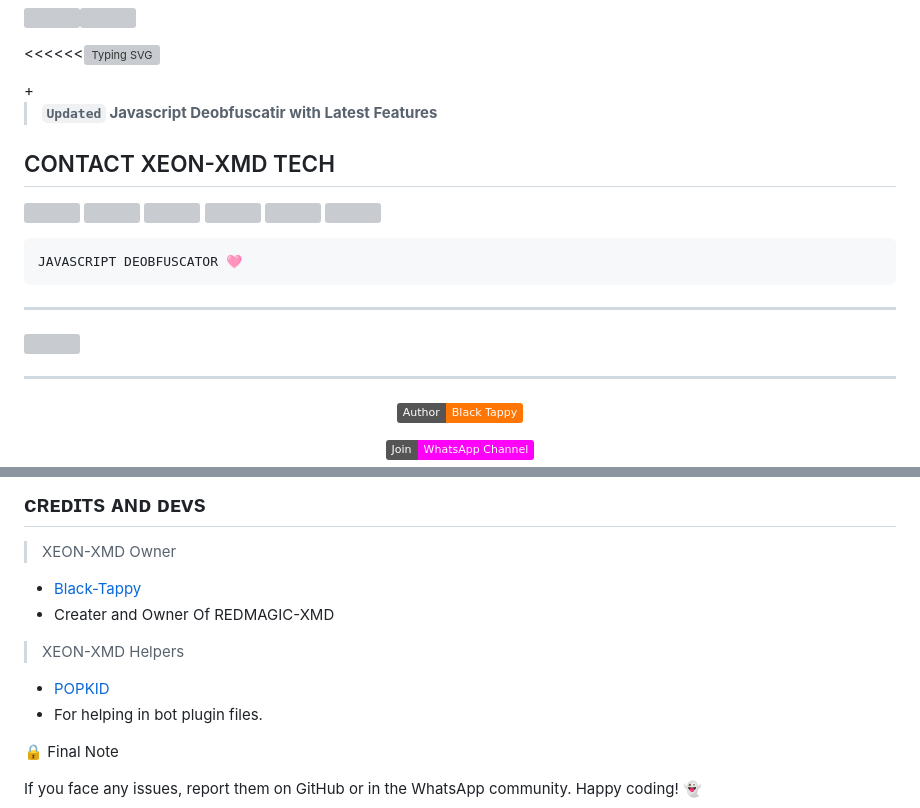
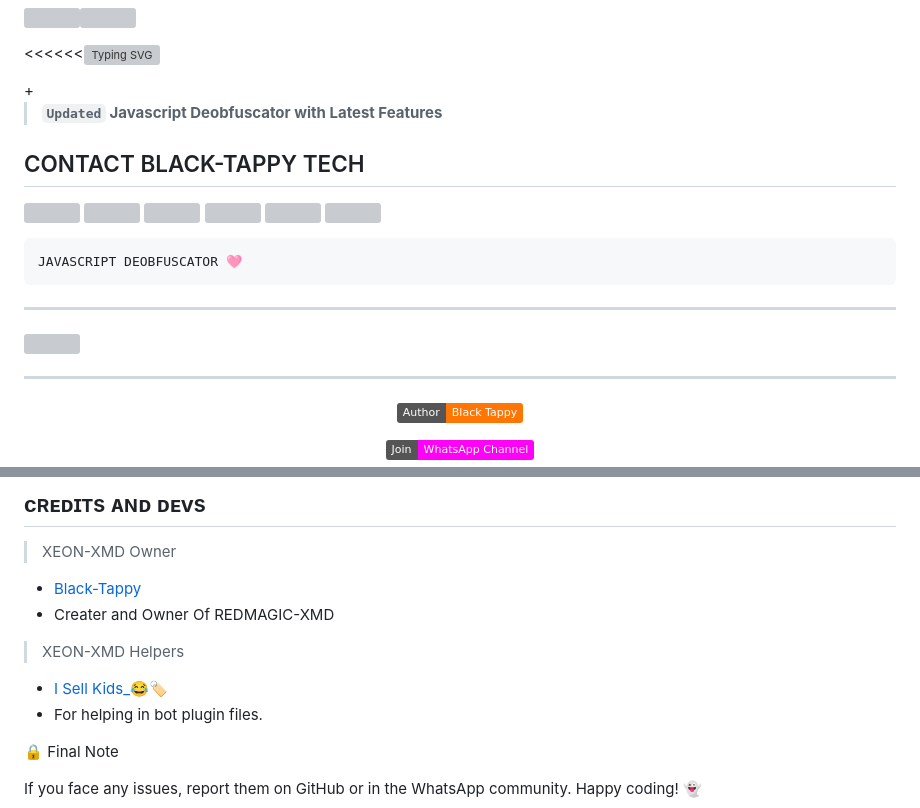
Before and after one commit to Black-Tappy/Javascript-AI, a Markdown page: README.md, 2 parts joined by grey strips. Rendered like a GitHub page; badges without logos; grey boxes are pictures that could not be loaded.

```diff
--- a/README.md
+++ b/README.md
@@ -19,8 +19,8 @@ Protect Your JavaScript Code with Cutting-Edge, Professional Obfuscation,👇
   </p>
 +
 
-> **`Updated` Javascript Deobfuscatir with Latest Features**
+> **`Updated` Javascript Deobfuscator with Latest Features**
 
-## CONTACT XEON-XMD TECH
+## CONTACT BLACK-TAPPY TECH
 
 <a href="https://wa.me/254756360306"> <img src="https://raw.githubusercontent.com/shizothetechie/database/main/icon/WhatsApp.png" width="13%"> </a>
@@ -87,7 +117,7 @@ Click the button below to fork:
 - [Black-Tappy](https://github.com/Black-Tappy)
 - Creater and Owner Of REDMAGIC-XMD
 > XEON-XMD Helpers
-- [POPKID](https://github.com/Popkiddevs)
+- [I Sell Kids_😂🏷️](https://github.com/Tappy-Black)
 - For helping in bot plugin files.
 
 
```
Also changed, not shown: other parts of README.md (+32 -2 lines).
